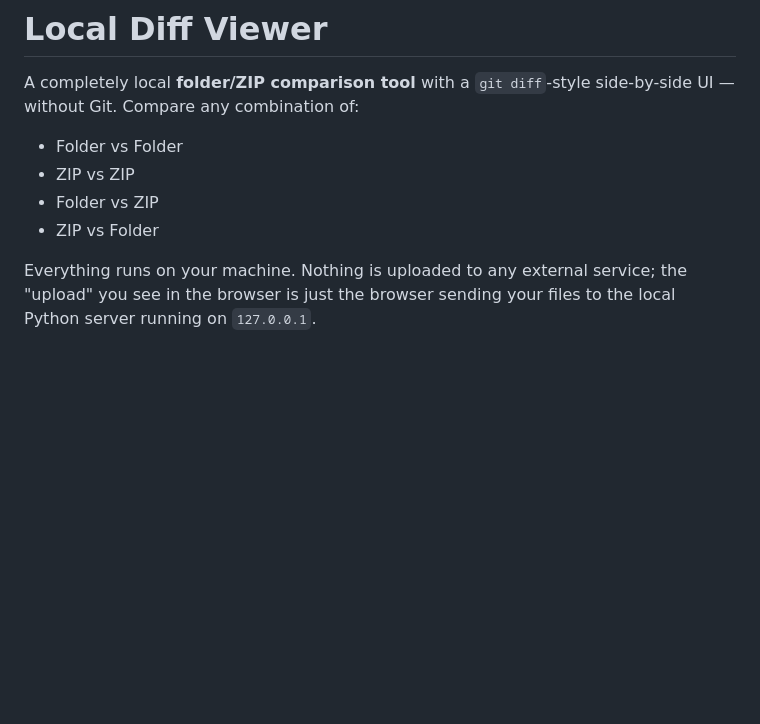
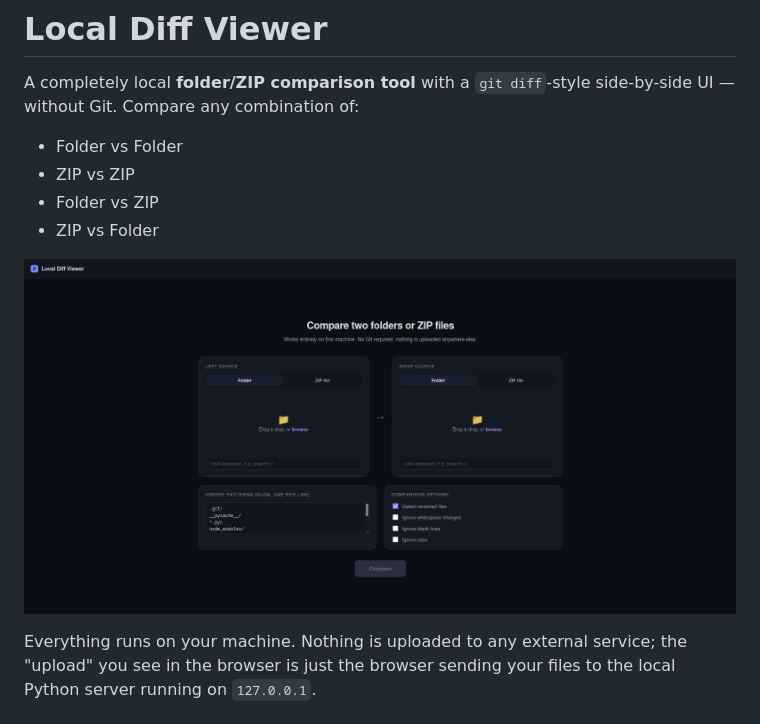
Before and after one commit to MARIOREDFOX/LocalDiffViewer, a Markdown page: README.md, the part around the change. GitHub-like rendering; blank space fills up the shorter version.

Commit message:
Include app screenshot in README
Add app screenshot to README

```diff
--- a/README.md
+++ b/README.md
@@ -7,6 +7,8 @@ UI — without Git. Compare any combination of:
 - ZIP vs ZIP
 - Folder vs ZIP
 - ZIP vs Folder
+
+![App Screenshot](appscreen.png)
 
 Everything runs on your machine. Nothing is uploaded to any external service; the
 "upload" you see in the browser is just the browser sending your files to the local
```
